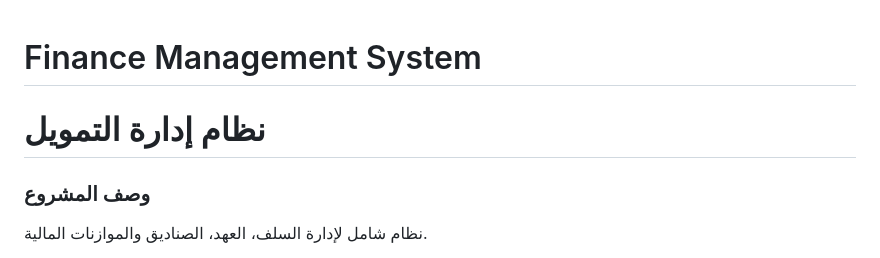
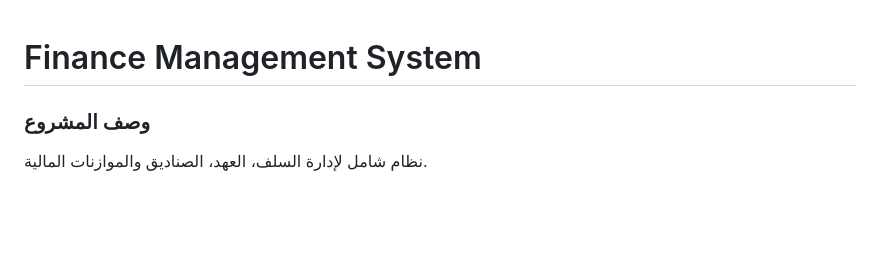
Before and after one commit to seyf-eddine19/finance_system_django, a Markdown page: README.md, the part around the change. Rendered like a GitHub page; blank space fills up the shorter version.

```diff
--- a/README.md
+++ b/README.md
@@ -1,6 +1,4 @@
 #  Finance Management System
-# نظام إدارة التمويل
-
 ### وصف المشروع
 
 نظام شامل لإدارة السلف، العهد، الصناديق والموازنات المالية.
```
